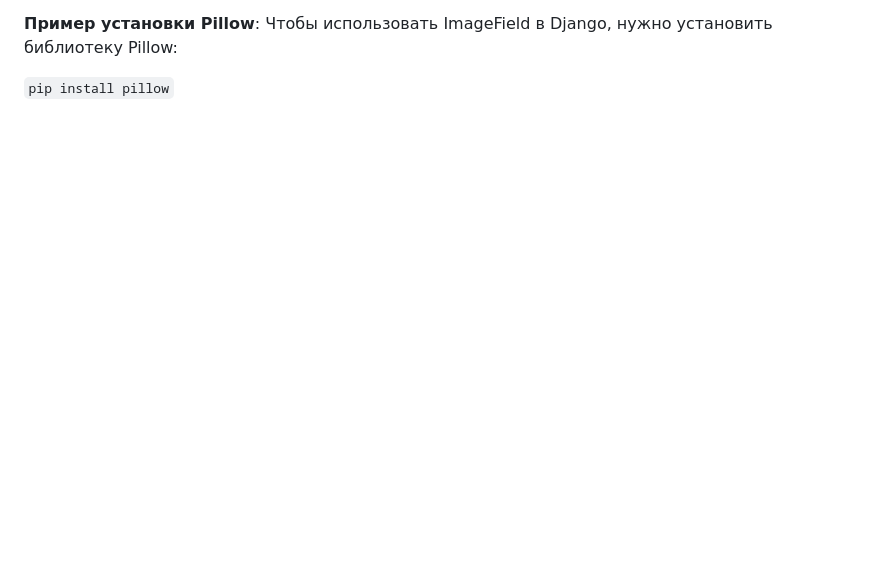
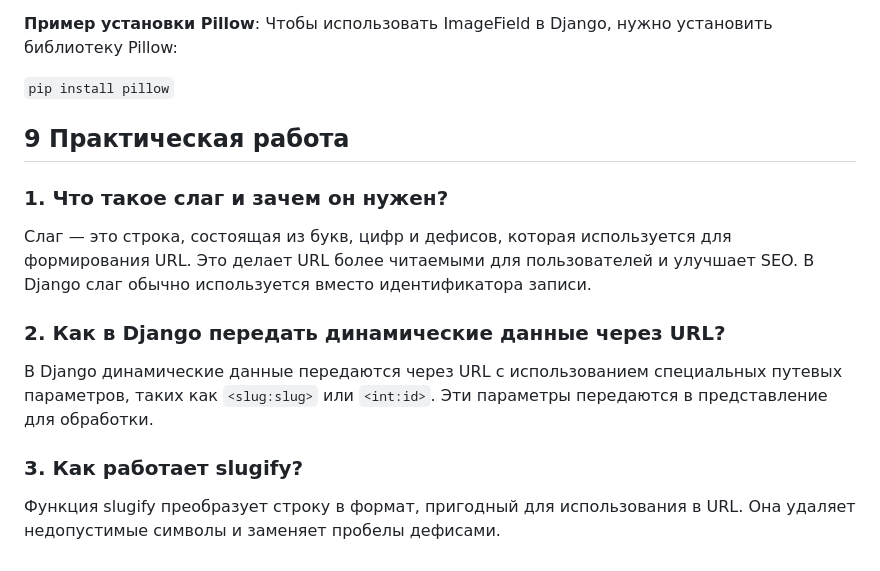
Before and after one commit to Soundflog/practicesDjango, a Markdown page: ControlQuestions.md, the part around the change printed below. GitHub-like rendering; blank space fills up the shorter version.

Commit message:
update control quesitons #9

```diff
--- a/ControlQuestions.md
+++ b/ControlQuestions.md
@@ -196,3 +196,17 @@ Pillow — это библиотека для работы с изображен
 **Пример установки Pillow**: Чтобы использовать ImageField в Django, нужно установить библиотеку Pillow:
 
 ``pip install pillow``
+
+## 9 Практическая работа
+### 1. Что такое слаг и зачем он нужен?
+Слаг — это строка, состоящая из букв, цифр и дефисов, которая используется для формирования URL.
+Это делает URL более читаемыми для пользователей и улучшает SEO.
+В Django слаг обычно используется вместо идентификатора записи.
+
+### 2. Как в Django передать динамические данные через URL?
+В Django динамические данные передаются через URL с использованием специальных путевых параметров,
+таких как `<slug:slug>` или `<int:id>`. Эти параметры передаются в представление для обработки.
+
+### 3. Как работает slugify?
+Функция slugify преобразует строку в формат, пригодный для использования в URL.
+Она удаляет недопустимые символы и заменяет пробелы дефисами.
```
Also changed, not shown: other parts of ControlQuestions.md (+1 -1 lines).
